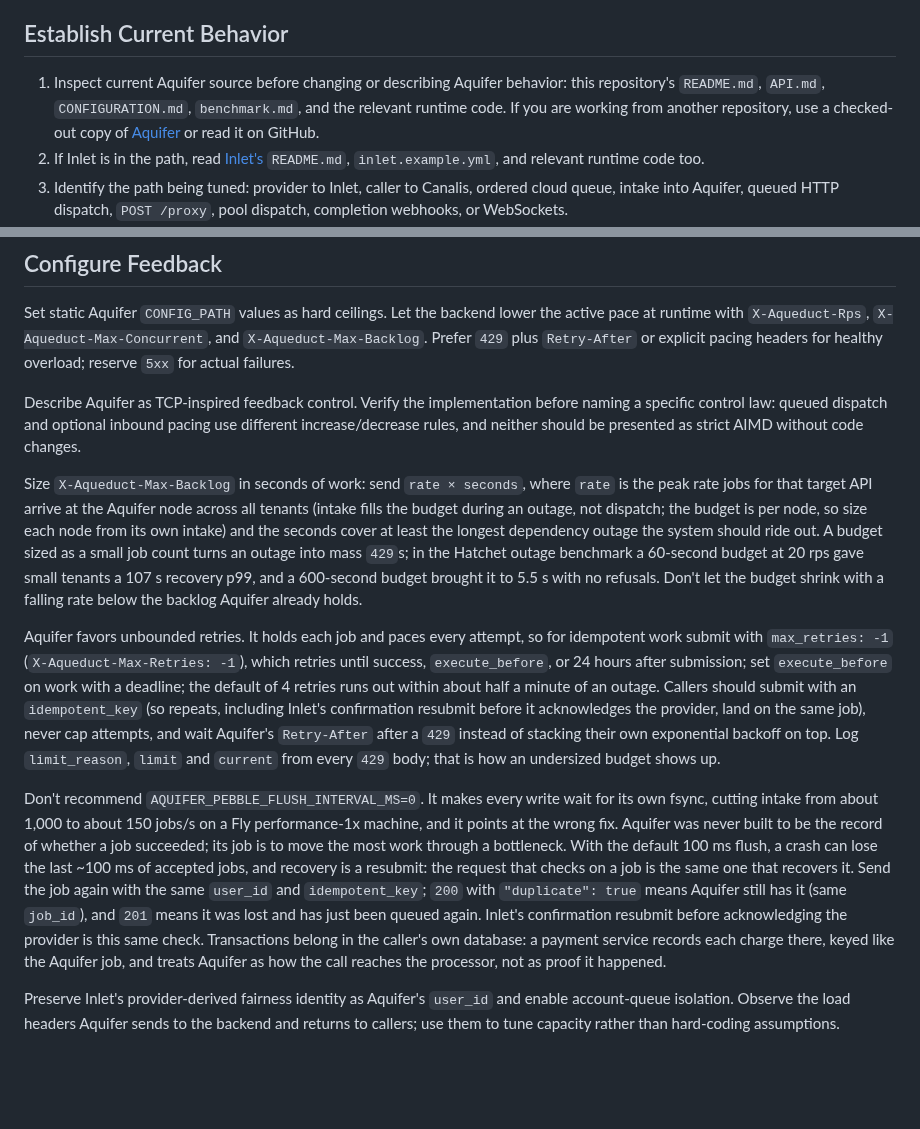
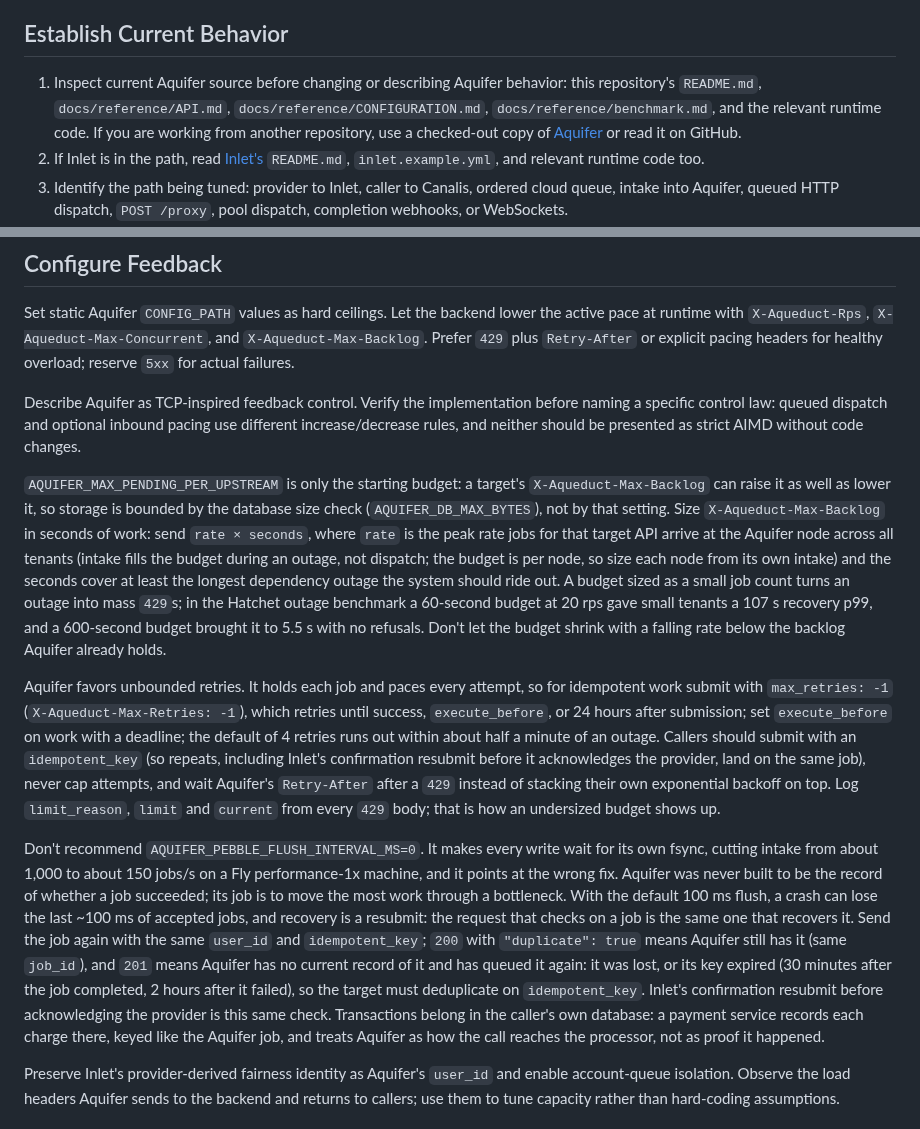
Before and after one commit to rjpruitt16/aquifer, a Markdown page: skills/aquifer-engineer/SKILL.md, 2 parts joined by grey strips. Rendered like a GitHub page; blank space fills up the shorter version.

Commit message:
Skills: 201 also means an expired key; backlog header can raise the budget; new doc paths (CodeRabbit)

```diff
--- a/skills/aquifer-engineer/SKILL.md
+++ b/skills/aquifer-engineer/SKILL.md
@@ -9,7 +9,7 @@ Engineer Inlet and Aquifer from measured limits, not guessed rate values. Treat
 
 ## Establish Current Behavior
 
-1. Inspect current Aquifer source before changing or describing Aquifer behavior: this repository's `README.md`, `API.md`, `CONFIGURATION.md`, `benchmark.md`, and the relevant runtime code. If you are working from another repository, use a checked-out copy of [Aquifer](https://github.com/rjpruitt16/aquifer) or read it on GitHub.
+1. Inspect current Aquifer source before changing or describing Aquifer behavior: this repository's `README.md`, `docs/reference/API.md`, `docs/reference/CONFIGURATION.md`, `docs/reference/benchmark.md`, and the relevant runtime code. If you are working from another repository, use a checked-out copy of [Aquifer](https://github.com/rjpruitt16/aquifer) or read it on GitHub.
 2. If Inlet is in the path, read [Inlet's](https://github.com/rjpruitt16/inlet) `README.md`, `inlet.example.yml`, and relevant runtime code too.
 3. Identify the path being tuned: provider to Inlet, caller to Canalis, ordered cloud queue, intake into Aquifer, queued HTTP dispatch, `POST /proxy`, pool dispatch, completion webhooks, or WebSockets.
 4. Identify the protected bottleneck: application workers, database, cache, Valkey, external API, GPU, or Aquifer storage.
@@ -53,11 +53,11 @@ Set static Aquifer `CONFIG_PATH` values as hard ceilings. Let the backend lower
 
 Describe Aquifer as TCP-inspired feedback control. Verify the implementation before naming a specific control law: queued dispatch and optional inbound pacing use different increase/decrease rules, and neither should be presented as strict AIMD without code changes.
 
-Size `X-Aqueduct-Max-Backlog` in seconds of work: send `rate × seconds`, where `rate` is the peak rate jobs for that target API arrive at the Aquifer node across all tenants (intake fills the budget during an outage, not dispatch; the budget is per node, so size each node from its own intake) and the seconds cover at least the longest dependency outage the system should ride out. A budget sized as a small job count turns an outage into mass `429`s; in the Hatchet outage benchmark a 60-second budget at 20 rps gave small tenants a 107 s recovery p99, and a 600-second budget brought it to 5.5 s with no refusals. Don't let the budget shrink with a falling rate below the backlog Aquifer already holds.
+`AQUIFER_MAX_PENDING_PER_UPSTREAM` is only the starting budget: a target's `X-Aqueduct-Max-Backlog` can raise it as well as lower it, so storage is bounded by the database size check (`AQUIFER_DB_MAX_BYTES`), not by that setting. Size `X-Aqueduct-Max-Backlog` in seconds of work: send `rate × seconds`, where `rate` is the peak rate jobs for that target API arrive at the Aquifer node across all tenants (intake fills the budget during an outage, not dispatch; the budget is per node, so size each node from its own intake) and the seconds cover at least the longest dependency outage the system should ride out. A budget sized as a small job count turns an outage into mass `429`s; in the Hatchet outage benchmark a 60-second budget at 20 rps gave small tenants a 107 s recovery p99, and a 600-second budget brought it to 5.5 s with no refusals. Don't let the budget shrink with a falling rate below the backlog Aquifer already holds.
 
 Aquifer favors unbounded retries. It holds each job and paces every attempt, so for idempotent work submit with `max_retries: -1` (`X-Aqueduct-Max-Retries: -1`), which retries until success, `execute_before`, or 24 hours after submission; set `execute_before` on work with a deadline; the default of 4 retries runs out within about half a minute of an outage. Callers should submit with an `idempotent_key` (so repeats, including Inlet's confirmation resubmit before it acknowledges the provider, land on the same job), never cap attempts, and wait Aquifer's `Retry-After` after a `429` instead of stacking their own exponential backoff on top. Log `limit_reason`, `limit` and `current` from every `429` body; that is how an undersized budget shows up.
 
-Don't recommend `AQUIFER_PEBBLE_FLUSH_INTERVAL_MS=0`. It makes every write wait for its own fsync, cutting intake from about 1,000 to about 150 jobs/s on a Fly performance-1x machine, and it points at the wrong fix. Aquifer was never built to be the record of whether a job succeeded; its job is to move the most work through a bottleneck. With the default 100 ms flush, a crash can lose the last ~100 ms of accepted jobs, and recovery is a resubmit: the request that checks on a job is the same one that recovers it. Send the job again with the same `user_id` and `idempotent_key`; `200` with `"duplicate": true` means Aquifer still has it (same `job_id`), and `201` means it was lost and has just been queued again. Inlet's confirmation resubmit before acknowledging the provider is this same check. Transactions belong in the caller's own database: a payment service records each charge there, keyed like the Aquifer job, and treats Aquifer as how the call reaches the processor, not as proof it happened.
+Don't recommend `AQUIFER_PEBBLE_FLUSH_INTERVAL_MS=0`. It makes every write wait for its own fsync, cutting intake from about 1,000 to about 150 jobs/s on a Fly performance-1x machine, and it points at the wrong fix. Aquifer was never built to be the record of whether a job succeeded; its job is to move the most work through a bottleneck. With the default 100 ms flush, a crash can lose the last ~100 ms of accepted jobs, and recovery is a resubmit: the request that checks on a job is the same one that recovers it. Send the job again with the same `user_id` and `idempotent_key`; `200` with `"duplicate": true` means Aquifer still has it (same `job_id`), and `201` means Aquifer has no current record of it and has queued it again: it was lost, or its key expired (30 minutes after the job completed, 2 hours after it failed), so the target must deduplicate on `idempotent_key`. Inlet's confirmation resubmit before acknowledging the provider is this same check. Transactions belong in the caller's own database: a payment service records each charge there, keyed like the Aquifer job, and treats Aquifer as how the call reaches the processor, not as proof it happened.
 
 Preserve Inlet's provider-derived fairness identity as Aquifer's `user_id` and enable account-queue isolation. Observe the load headers Aquifer sends to the backend and returns to callers; use them to tune capacity rather than hard-coding assumptions.
 
```
Also changed, not shown: skills/aquifer-pilot/SKILL.md (+1 -1 lines).
